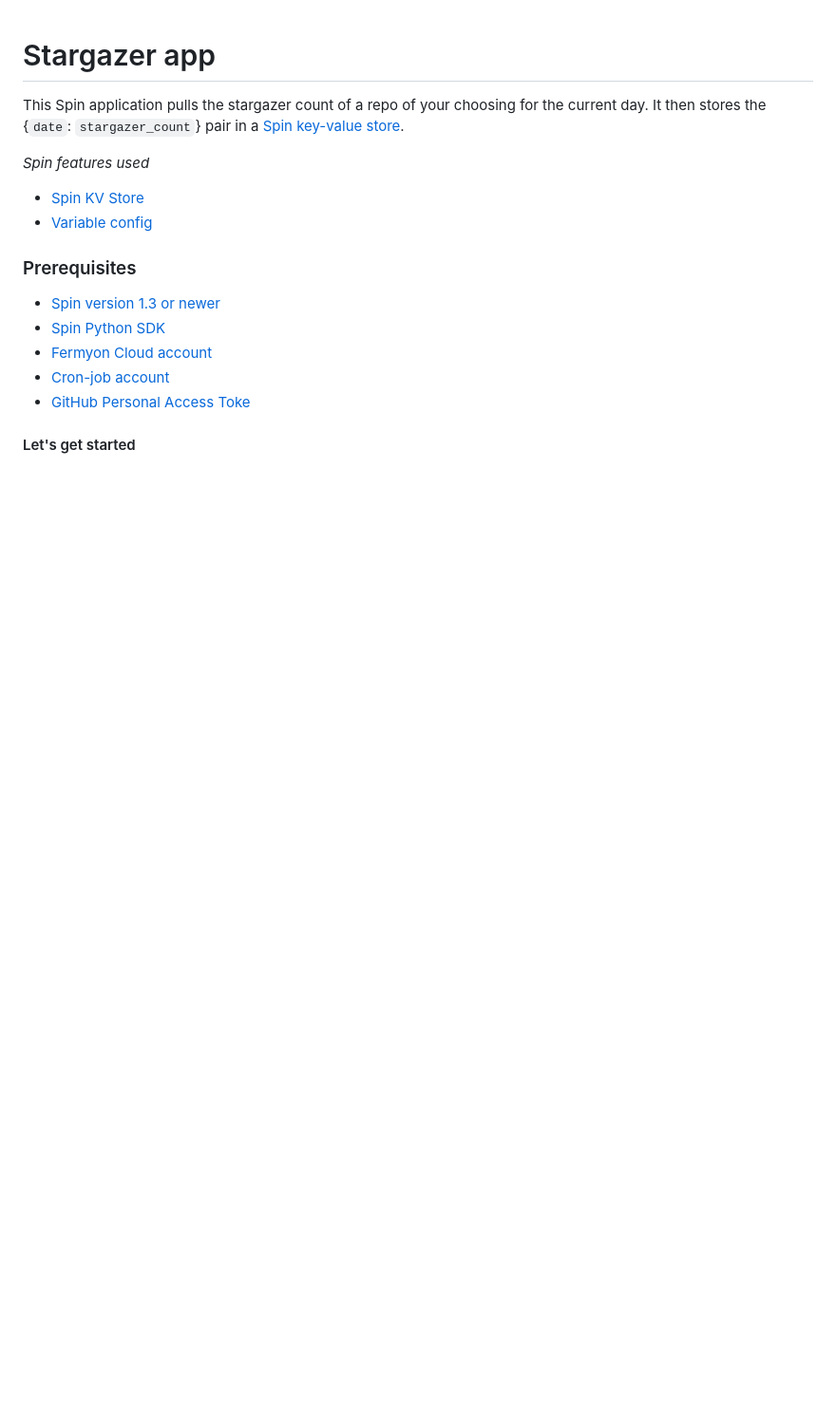
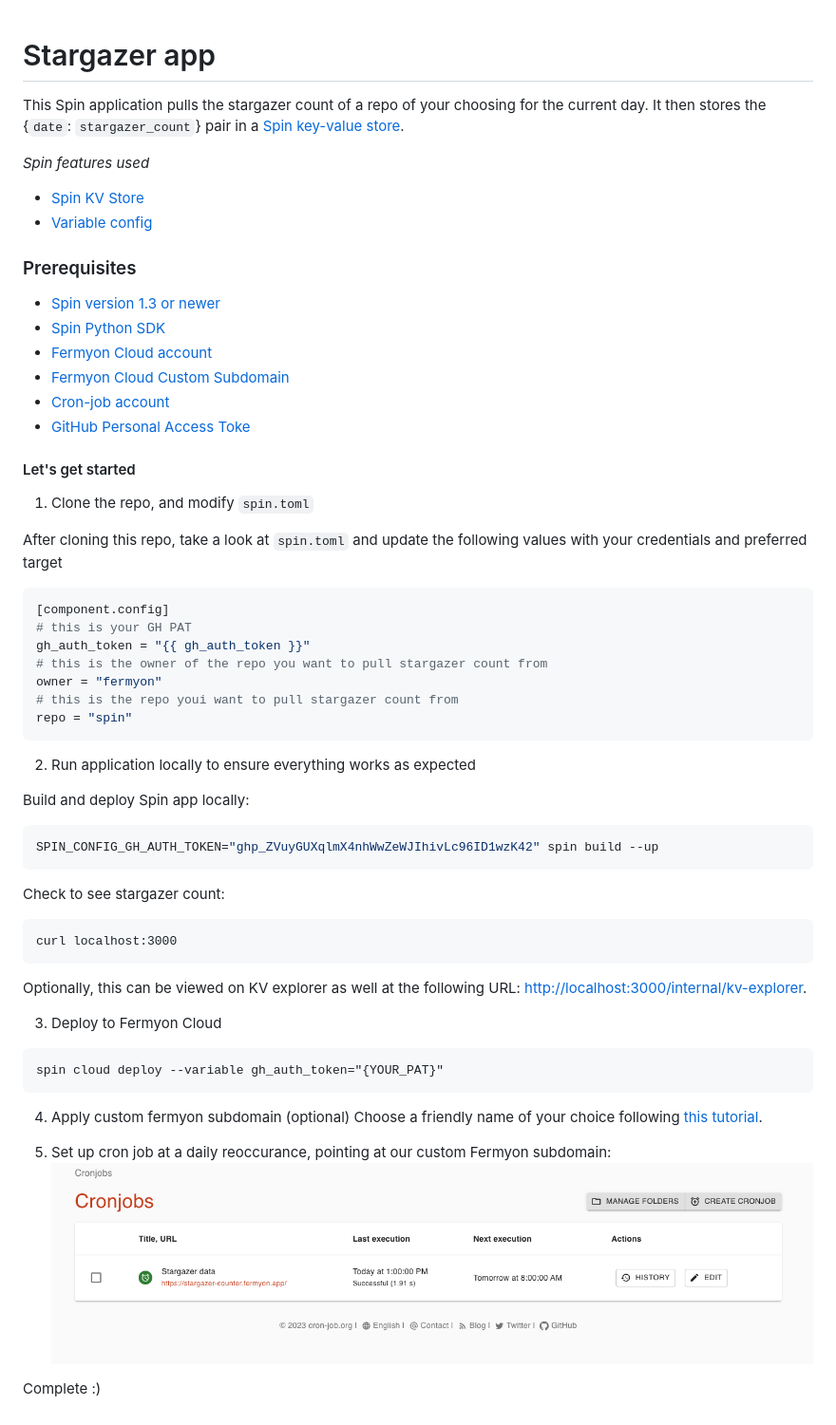
Before and after one commit to macolso/stargazer-tracker, a Markdown page: README.md, the part around the change. Shown: that part at 95% size. Drawn GitHub-style; pictures changed too: static/cron-dash.png (added); blank space fills up the shorter version.

Commit message:
flushed out readme a bit more
Signed-off-by: macolso <mackenzie.olson@fermyon.com>

````diff
--- a/README.md
+++ b/README.md
@@ -10,7 +10,50 @@ _Spin features used_
 * [Spin version 1.3 or newer](https://developer.fermyon.com/spin/install)
 * [Spin Python SDK](https://developer.fermyon.com/spin/python-components)
 * [Fermyon Cloud account](https://cloud.fermyon.com)
+* [Fermyon Cloud Custom Subdomain](https://developer.fermyon.com/cloud/custom-fermyon-subdomain)
 * [Cron-job account](https://console.cron-job.org/signup)
 * [GitHub Personal Access Toke](https://docs.github.com/en/authentication/keeping-your-account-and-data-secure/managing-your-personal-access-tokens)
 
 #### Let's get started
+
+1. Clone the repo, and modify `spin.toml`
+
+After cloning this repo, take a look at `spin.toml` and update the following values with your credentials and preferred target
+
+```toml
+[component.config]
+# this is your GH PAT
+gh_auth_token = "{{ gh_auth_token }}"
+# this is the owner of the repo you want to pull stargazer count from
+owner = "fermyon"
+# this is the repo youi want to pull stargazer count from
+repo = "spin"
+```
+
+2. Run application locally to ensure everything works as expected
+
+Build and deploy Spin app locally:
+```bash
+SPIN_CONFIG_GH_AUTH_TOKEN="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" spin build --up
+```
+
+Check to see stargazer count:
+```terminal
+curl localhost:3000
+```
+
+Optionally, this can be viewed on KV explorer as well at the following URL: <http://localhost:3000/internal/kv-explorer>.
+
+
+3. Deploy to Fermyon Cloud
+```
+spin cloud deploy --variable gh_auth_token="{YOUR_PAT}"
+```
+
+4. Apply custom fermyon subdomain (optional)
+Choose a friendly name of your choice following [this tutorial](https://developer.fermyon.com/cloud/custom-fermyon-subdomain).
+
+5. Set up cron job at a daily reoccurance, pointing at our custom Fermyon subdomain:
+![img of cron dash](/static/cron-dash.png)
+
+Complete :)
````
Also changed, not shown: 4 other files.
